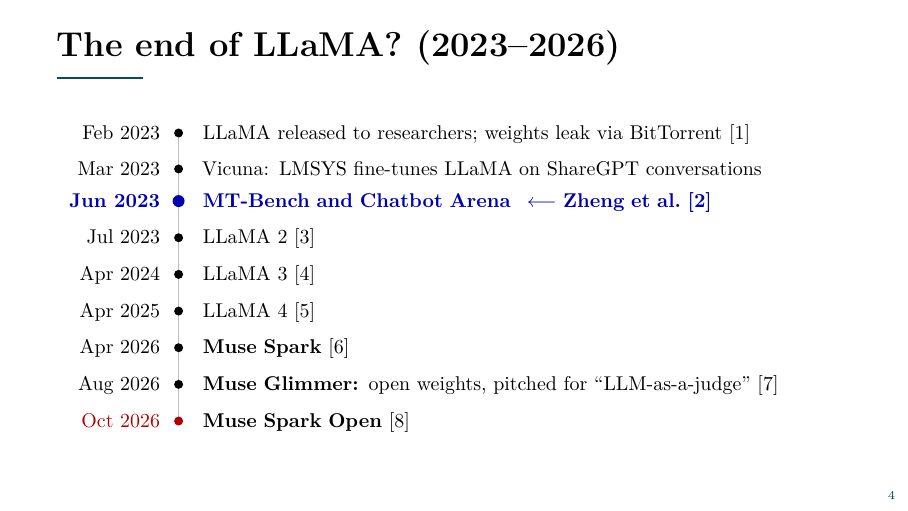
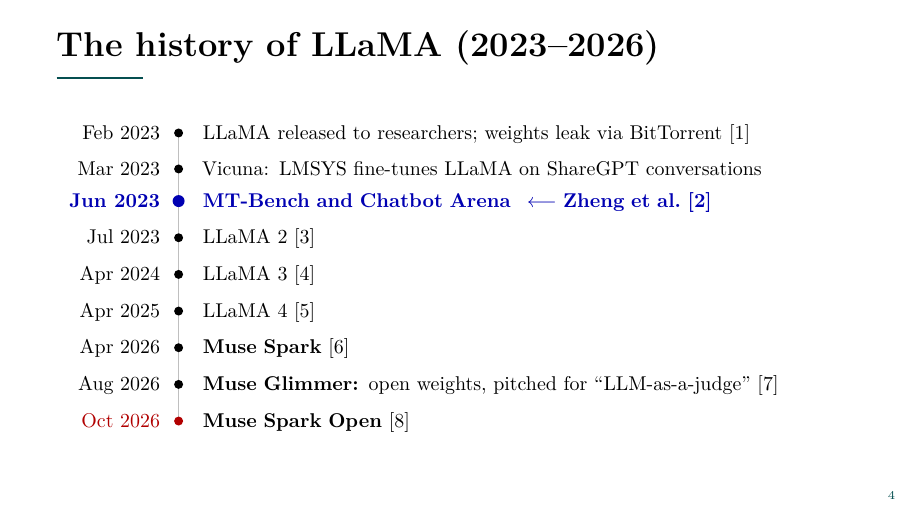
Before and after one commit to cgcostanzo/llm-judge, a Quarto document (presentation5.qmd): page 5 of 28. The pictures show the output file presentation5.pdf that the author committed with the source.

Commit message:
Reframe "end" timeline slide to "history"

````diff
--- a/presentation5.qmd
+++ b/presentation5.qmd
@@ -72,7 +72,7 @@
 
 \small The vicuña is believed to be the ancestor of the domesticated alpaca.
 
-## The end of LLaMA? (2023–2026)
+## The history of LLaMA (2023–2026)
 
 ```{=latex}
 \centering
````
Also changed, not shown: presentation5.pdf.
